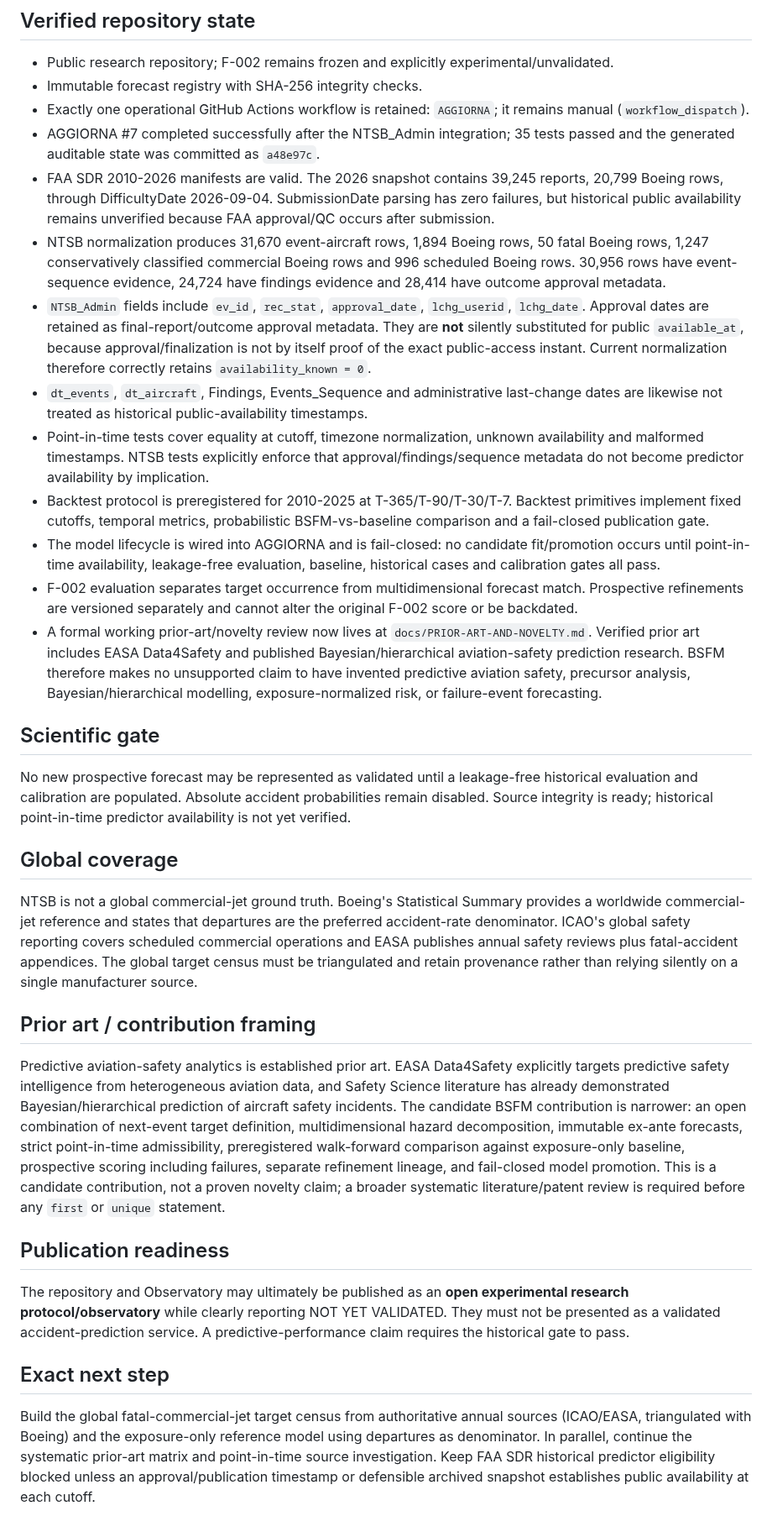
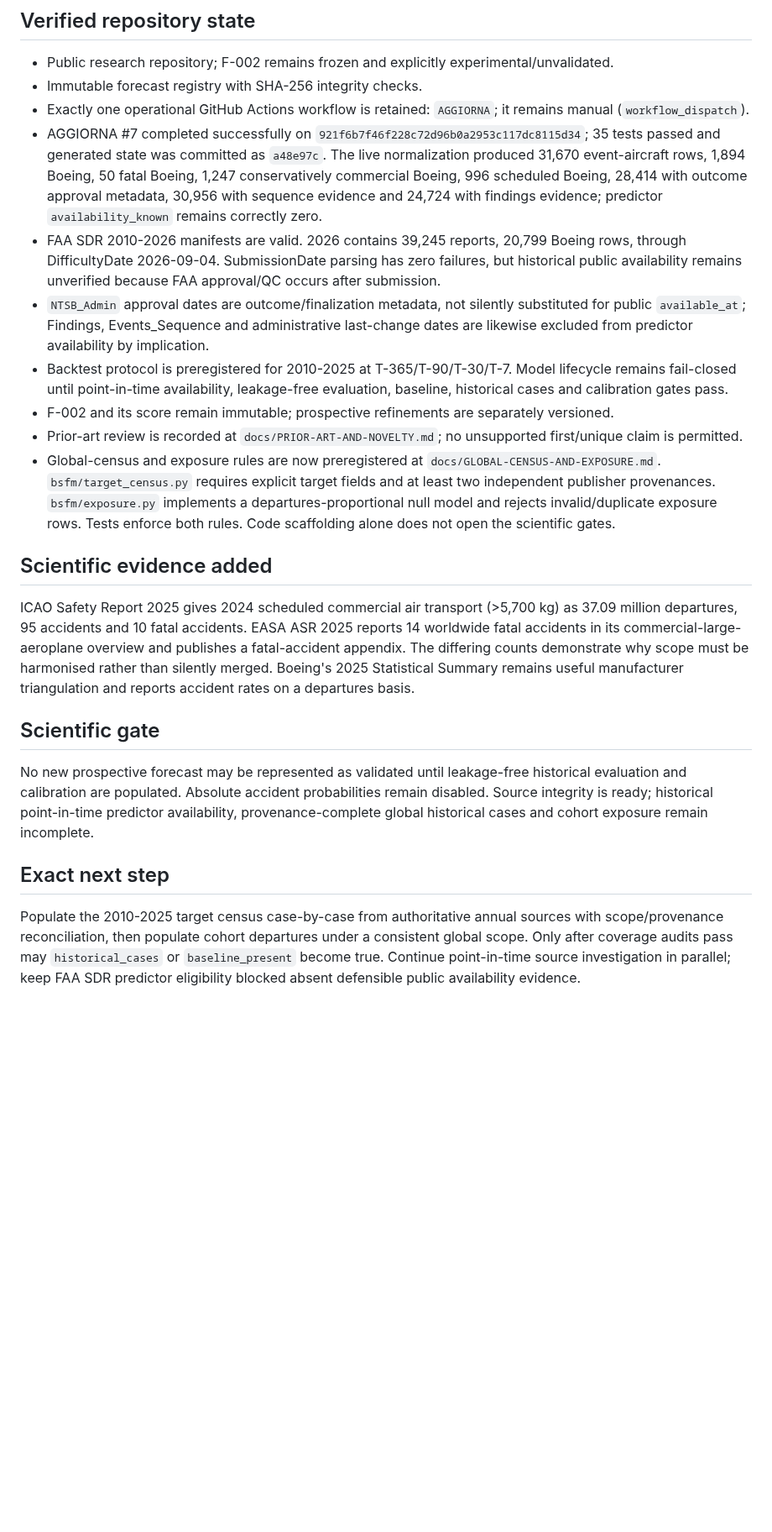
Before and after one commit to rubenpatane/bsfm-forecast-observatory, a Markdown page: docs/PROJECT-STATE.md, the part around the change. Shown at 84% size. Drawn GitHub-style; blank space fills up the shorter version.

Commit message:
docs(state): record census and exposure baseline implementation

```diff
--- a/docs/PROJECT-STATE.md
+++ b/docs/PROJECT-STATE.md
@@ -6,28 +6,19 @@ Updated: 2026-09-05
 - Public research repository; F-002 remains frozen and explicitly experimental/unvalidated.
 - Immutable forecast registry with SHA-256 integrity checks.
 - Exactly one operational GitHub Actions workflow is retained: `AGGIORNA`; it remains manual (`workflow_dispatch`).
-- AGGIORNA #7 completed successfully after the NTSB_Admin integration; 35 tests passed and the generated auditable state was committed as `a48e97c`.
-- FAA SDR 2010-2026 manifests are valid. The 2026 snapshot contains 39,245 reports, 20,799 Boeing rows, through DifficultyDate 2026-09-04. SubmissionDate parsing has zero failures, but historical public availability remains unverified because FAA approval/QC occurs after submission.
-- NTSB normalization produces 31,670 event-aircraft rows, 1,894 Boeing rows, 50 fatal Boeing rows, 1,247 conservatively classified commercial Boeing rows and 996 scheduled Boeing rows. 30,956 rows have event-sequence evidence, 24,724 have findings evidence and 28,414 have outcome approval metadata.
-- `NTSB_Admin` fields include `ev_id`, `rec_stat`, `approval_date`, `lchg_userid`, `lchg_date`. Approval dates are retained as final-report/outcome approval metadata. They are **not** silently substituted for public `available_at`, because approval/finalization is not by itself proof of the exact public-access instant. Current normalization therefore correctly retains `availability_known = 0`.
-- `dt_events`, `dt_aircraft`, Findings, Events_Sequence and administrative last-change dates are likewise not treated as historical public-availability timestamps.
-- Point-in-time tests cover equality at cutoff, timezone normalization, unknown availability and malformed timestamps. NTSB tests explicitly enforce that approval/findings/sequence metadata do not become predictor availability by implication.
-- Backtest protocol is preregistered for 2010-2025 at T-365/T-90/T-30/T-7. Backtest primitives implement fixed cutoffs, temporal metrics, probabilistic BSFM-vs-baseline comparison and a fail-closed publication gate.
-- The model lifecycle is wired into AGGIORNA and is fail-closed: no candidate fit/promotion occurs until point-in-time availability, leakage-free evaluation, baseline, historical cases and calibration gates all pass.
-- F-002 evaluation separates target occurrence from multidimensional forecast match. Prospective refinements are versioned separately and cannot alter the original F-002 score or be backdated.
-- A formal working prior-art/novelty review now lives at `docs/PRIOR-ART-AND-NOVELTY.md`. Verified prior art includes EASA Data4Safety and published Bayesian/hierarchical aviation-safety prediction research. BSFM therefore makes no unsupported claim to have invented predictive aviation safety, precursor analysis, Bayesian/hierarchical modelling, exposure-normalized risk, or failure-event forecasting.
+- AGGIORNA #7 completed successfully on `921f6b7f46f228c72d96b0a2953c117dc8115d34`; 35 tests passed and generated state was committed as `a48e97c`. The live normalization produced 31,670 event-aircraft rows, 1,894 Boeing, 50 fatal Boeing, 1,247 conservatively commercial Boeing, 996 scheduled Boeing, 28,414 with outcome approval metadata, 30,956 with sequence evidence and 24,724 with findings evidence; predictor `availability_known` remains correctly zero.
+- FAA SDR 2010-2026 manifests are valid. 2026 contains 39,245 reports, 20,799 Boeing rows, through DifficultyDate 2026-09-04. SubmissionDate parsing has zero failures, but historical public availability remains unverified because FAA approval/QC occurs after submission.
+- `NTSB_Admin` approval dates are outcome/finalization metadata, not silently substituted for public `available_at`; Findings, Events_Sequence and administrative last-change dates are likewise excluded from predictor availability by implication.
+- Backtest protocol is preregistered for 2010-2025 at T-365/T-90/T-30/T-7. Model lifecycle remains fail-closed until point-in-time availability, leakage-free evaluation, baseline, historical cases and calibration gates pass.
+- F-002 and its score remain immutable; prospective refinements are separately versioned.
+- Prior-art review is recorded at `docs/PRIOR-ART-AND-NOVELTY.md`; no unsupported first/unique claim is permitted.
+- Global-census and exposure rules are now preregistered at `docs/GLOBAL-CENSUS-AND-EXPOSURE.md`. `bsfm/target_census.py` requires explicit target fields and at least two independent publisher provenances. `bsfm/exposure.py` implements a departures-proportional null model and rejects invalid/duplicate exposure rows. Tests enforce both rules. Code scaffolding alone does not open the scientific gates.
+
+## Scientific evidence added
+ICAO Safety Report 2025 gives 2024 scheduled commercial air transport (>5,700 kg) as 37.09 million departures, 95 accidents and 10 fatal accidents. EASA ASR 2025 reports 14 worldwide fatal accidents in its commercial-large-aeroplane overview and publishes a fatal-accident appendix. The differing counts demonstrate why scope must be harmonised rather than silently merged. Boeing's 2025 Statistical Summary remains useful manufacturer triangulation and reports accident rates on a departures basis.
 
 ## Scientific gate
-No new prospective forecast may be represented as validated until a leakage-free historical evaluation and calibration are populated. Absolute accident probabilities remain disabled. Source integrity is ready; historical point-in-time predictor availability is not yet verified.
-
-## Global coverage
-NTSB is not a global commercial-jet ground truth. Boeing's Statistical Summary provides a worldwide commercial-jet reference and states that departures are the preferred accident-rate denominator. ICAO's global safety reporting covers scheduled commercial operations and EASA publishes annual safety reviews plus fatal-accident appendices. The global target census must be triangulated and retain provenance rather than relying silently on a single manufacturer source.
-
-## Prior art / contribution framing
-Predictive aviation-safety analytics is established prior art. EASA Data4Safety explicitly targets predictive safety intelligence from heterogeneous aviation data, and Safety Science literature has already demonstrated Bayesian/hierarchical prediction of aircraft safety incidents. The candidate BSFM contribution is narrower: an open combination of next-event target definition, multidimensional hazard decomposition, immutable ex-ante forecasts, strict point-in-time admissibility, preregistered walk-forward comparison against exposure-only baseline, prospective scoring including failures, separate refinement lineage, and fail-closed model promotion. This is a candidate contribution, not a proven novelty claim; a broader systematic literature/patent review is required before any `first` or `unique` statement.
-
-## Publication readiness
-The repository and Observatory may ultimately be published as an **open experimental research protocol/observatory** while clearly reporting NOT YET VALIDATED. They must not be presented as a validated accident-prediction service. A predictive-performance claim requires the historical gate to pass.
+No new prospective forecast may be represented as validated until leakage-free historical evaluation and calibration are populated. Absolute accident probabilities remain disabled. Source integrity is ready; historical point-in-time predictor availability, provenance-complete global historical cases and cohort exposure remain incomplete.
 
 ## Exact next step
-Build the global fatal-commercial-jet target census from authoritative annual sources (ICAO/EASA, triangulated with Boeing) and the exposure-only reference model using departures as denominator. In parallel, continue the systematic prior-art matrix and point-in-time source investigation. Keep FAA SDR historical predictor eligibility blocked unless an approval/publication timestamp or defensible archived snapshot establishes public availability at each cutoff.
+Populate the 2010-2025 target census case-by-case from authoritative annual sources with scope/provenance reconciliation, then populate cohort departures under a consistent global scope. Only after coverage audits pass may `historical_cases` or `baseline_present` become true. Continue point-in-time source investigation in parallel; keep FAA SDR predictor eligibility blocked absent defensible public availability evidence.
```
